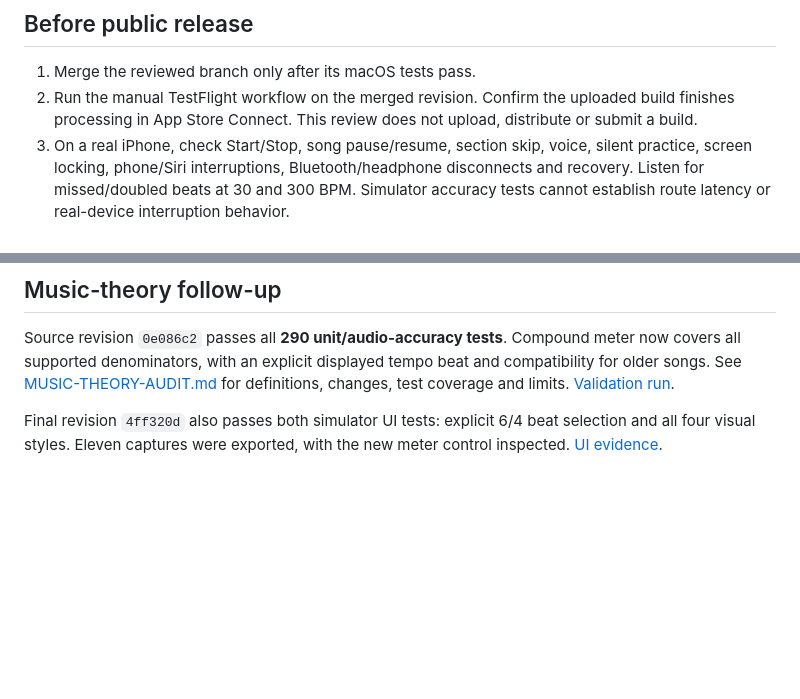
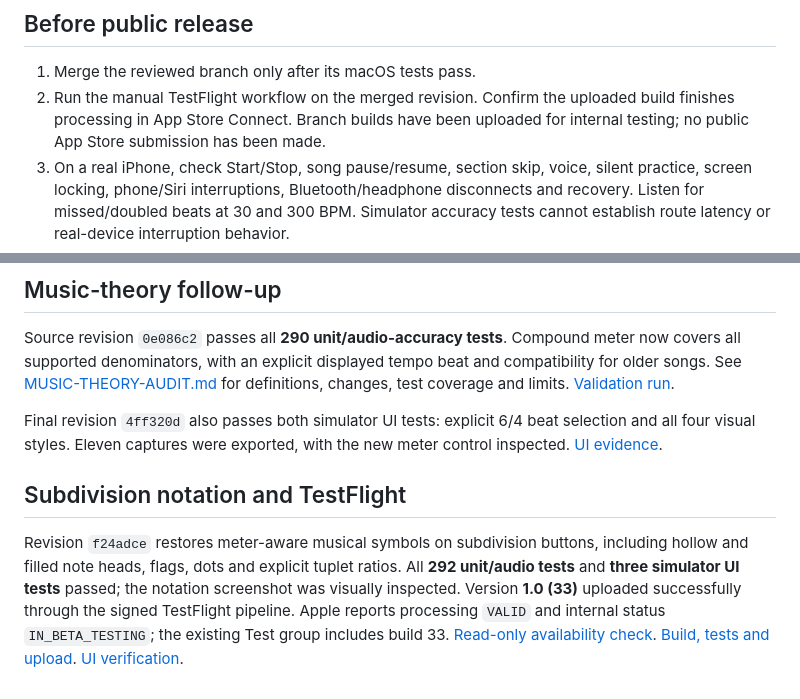
Before and after one commit to whyisjacob/metronome, a Markdown page: RELEASE-READINESS.md, 2 parts joined by grey strips. GitHub-like rendering; blank space fills up the shorter version.

Commit message:
Record subdivision notation validation and TestFlight availability

```diff
--- a/RELEASE-READINESS.md
+++ b/RELEASE-READINESS.md
@@ -47,7 +47,8 @@ target setting and remains unchanged.
 
 1. Merge the reviewed branch only after its macOS tests pass.
 2. Run the manual TestFlight workflow on the merged revision. Confirm the uploaded build finishes
-   processing in App Store Connect. This review does not upload, distribute or submit a build.
+   processing in App Store Connect. Branch builds have been uploaded for internal testing;
+   no public App Store submission has been made.
 3. On a real iPhone, check Start/Stop, song pause/resume, section skip, voice, silent practice,
    screen locking, phone/Siri interruptions, Bluetooth/headphone disconnects and recovery. Listen for
    missed/doubled beats at 30 and 300 BPM. Simulator accuracy tests cannot establish route latency
@@ -83,3 +84,14 @@ See [MUSIC-THEORY-AUDIT.md](MUSIC-THEORY-AUDIT.md) for definitions, changes, tes
 Final revision `4ff320d` also passes both simulator UI tests: explicit 6/4 beat selection and all four
 visual styles. Eleven captures were exported, with the new meter control inspected.
 [UI evidence](https://github.com/whyisjacob/metronome/actions/runs/35893431362).
+
+## Subdivision notation and TestFlight
+
+Revision `f24adce` restores meter-aware musical symbols on subdivision buttons, including hollow
+and filled note heads, flags, dots and explicit tuplet ratios. All **292 unit/audio tests** and
+**three simulator UI tests** passed; the notation screenshot was visually inspected.
+Version **1.0 (33)** uploaded successfully through the signed TestFlight pipeline.
+Apple reports processing `VALID` and internal status `IN_BETA_TESTING`; the existing Test group
+includes build 33. [Read-only availability check](https://github.com/whyisjacob/metronome/actions/runs/35902501499).
+[Build, tests and upload](https://github.com/whyisjacob/metronome/actions/runs/35902995245).
+[UI verification](https://github.com/whyisjacob/metronome/actions/runs/35902995012).
```
Also changed, not shown: MUSIC-THEORY-AUDIT.md (+9 -1 lines).
